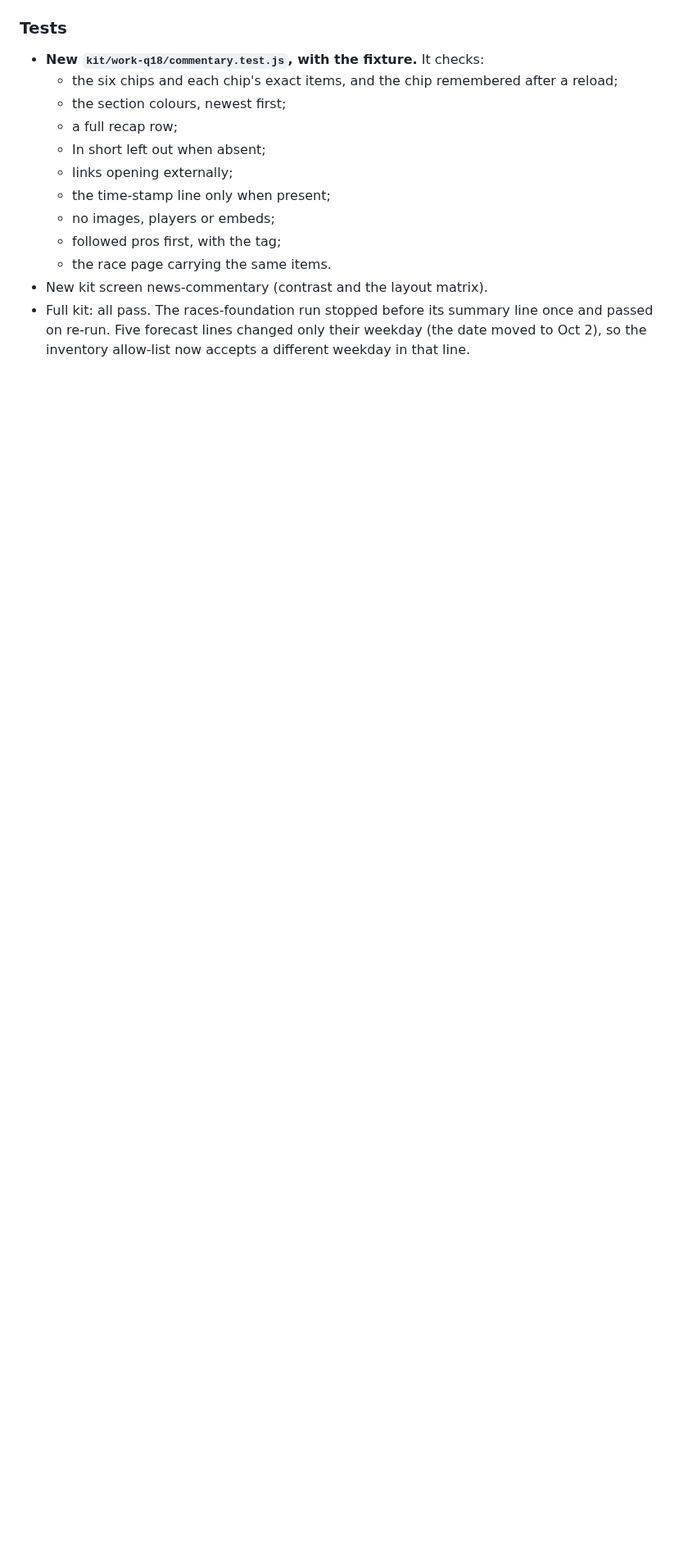
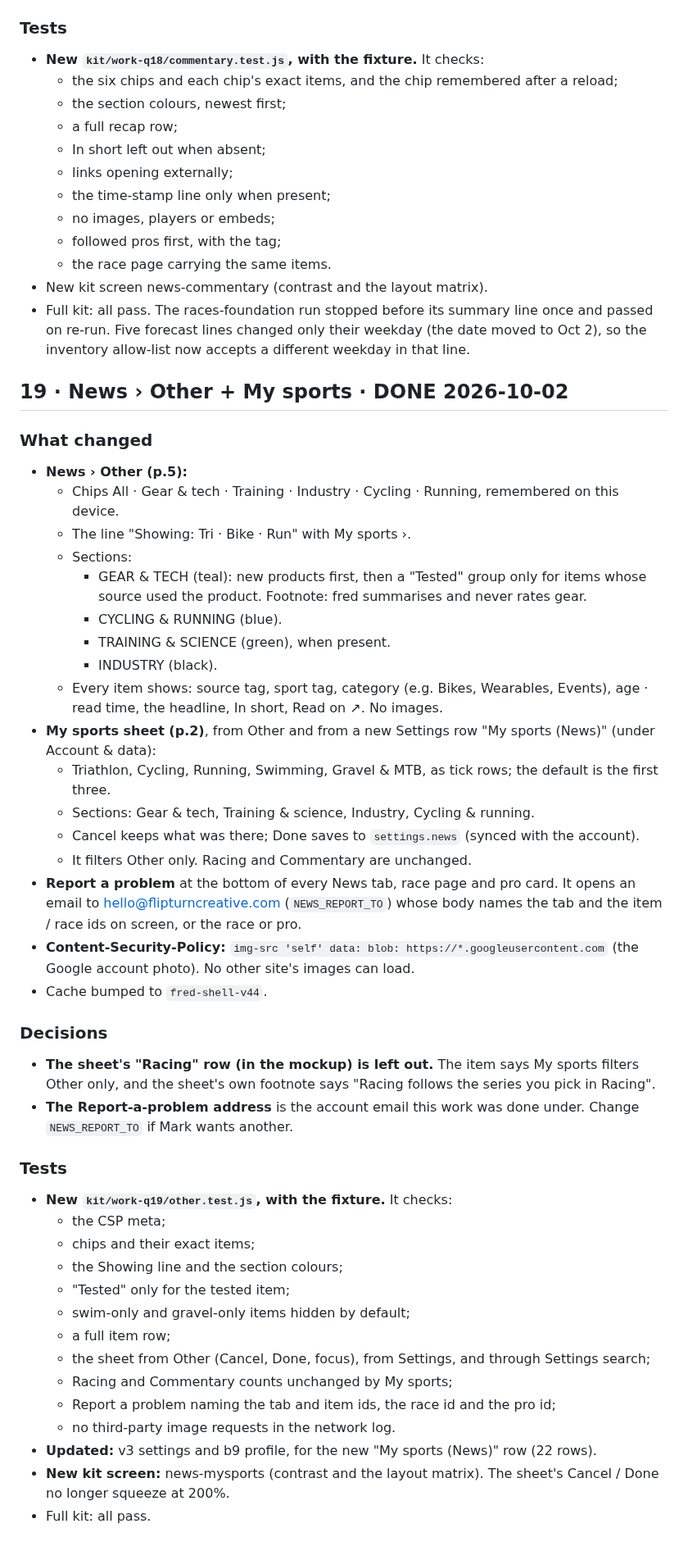
Before and after one commit to marksmccabe-ctrl/fuel, a Markdown page: QUEUE_LOG.md, the part around the change. Shown at 82% size. GitHub-like rendering; blank space fills up the shorter version.

Commit message:
q19: log + DONE
Co-Authored-By: Claude Opus 5.5 <noreply@anthropic.com>
Claude-Session: https://claude.ai/code/session_013LcSv3VsC77UxEUREZnsy7

```diff
--- a/QUEUE_LOG.md
+++ b/QUEUE_LOG.md
@@ -1159,3 +1159,44 @@ This container can't reach the news sites, so each URL was found by web search.
   - the race page carrying the same items.
 - New kit screen news-commentary (contrast and the layout matrix).
 - Full kit: all pass. The races-foundation run stopped before its summary line once and passed on re-run. Five forecast lines changed only their weekday (the date moved to Oct 2), so the inventory allow-list now accepts a different weekday in that line.
+
+## 19 · News › Other + My sports · DONE 2026-10-02
+
+### What changed
+- **News › Other (p.5):**
+  - Chips All · Gear & tech · Training · Industry · Cycling · Running, remembered on this device.
+  - The line "Showing: Tri · Bike · Run" with My sports ›.
+  - Sections:
+    - GEAR & TECH (teal): new products first, then a "Tested" group only for items whose source used the product. Footnote: fred summarises and never rates gear.
+    - CYCLING & RUNNING (blue).
+    - TRAINING & SCIENCE (green), when present.
+    - INDUSTRY (black).
+  - Every item shows: source tag, sport tag, category (e.g. Bikes, Wearables, Events), age · read time, the headline, In short, Read on ↗. No images.
+- **My sports sheet (p.2)**, from Other and from a new Settings row "My sports (News)" (under Account & data):
+  - Triathlon, Cycling, Running, Swimming, Gravel & MTB, as tick rows; the default is the first three.
+  - Sections: Gear & tech, Training & science, Industry, Cycling & running.
+  - Cancel keeps what was there; Done saves to `settings.news` (synced with the account).
+  - It filters Other only. Racing and Commentary are unchanged.
+- **Report a problem** at the bottom of every News tab, race page and pro card. It opens an email to hello@flipturncreative.com (`NEWS_REPORT_TO`) whose body names the tab and the item / race ids on screen, or the race or pro.
+- **Content-Security-Policy:** `img-src 'self' data: blob: https://*.googleusercontent.com` (the Google account photo). No other site's images can load.
+- Cache bumped to `fred-shell-v44`.
+
+### Decisions
+- **The sheet's "Racing" row (in the mockup) is left out.** The item says My sports filters Other only, and the sheet's own footnote says "Racing follows the series you pick in Racing".
+- **The Report-a-problem address** is the account email this work was done under. Change `NEWS_REPORT_TO` if Mark wants another.
+
+### Tests
+- **New `kit/work-q19/other.test.js`, with the fixture.** It checks:
+  - the CSP meta;
+  - chips and their exact items;
+  - the Showing line and the section colours;
+  - "Tested" only for the tested item;
+  - swim-only and gravel-only items hidden by default;
+  - a full item row;
+  - the sheet from Other (Cancel, Done, focus), from Settings, and through Settings search;
+  - Racing and Commentary counts unchanged by My sports;
+  - Report a problem naming the tab and item ids, the race id and the pro id;
+  - no third-party image requests in the network log.
+- **Updated:** v3 settings and b9 profile, for the new "My sports (News)" row (22 rows).
+- **New kit screen:** news-mysports (contrast and the layout matrix). The sheet's Cancel / Done no longer squeeze at 200%.
+- Full kit: all pass.
```
Also changed, not shown: QUEUE.md (+2 -1 lines).
